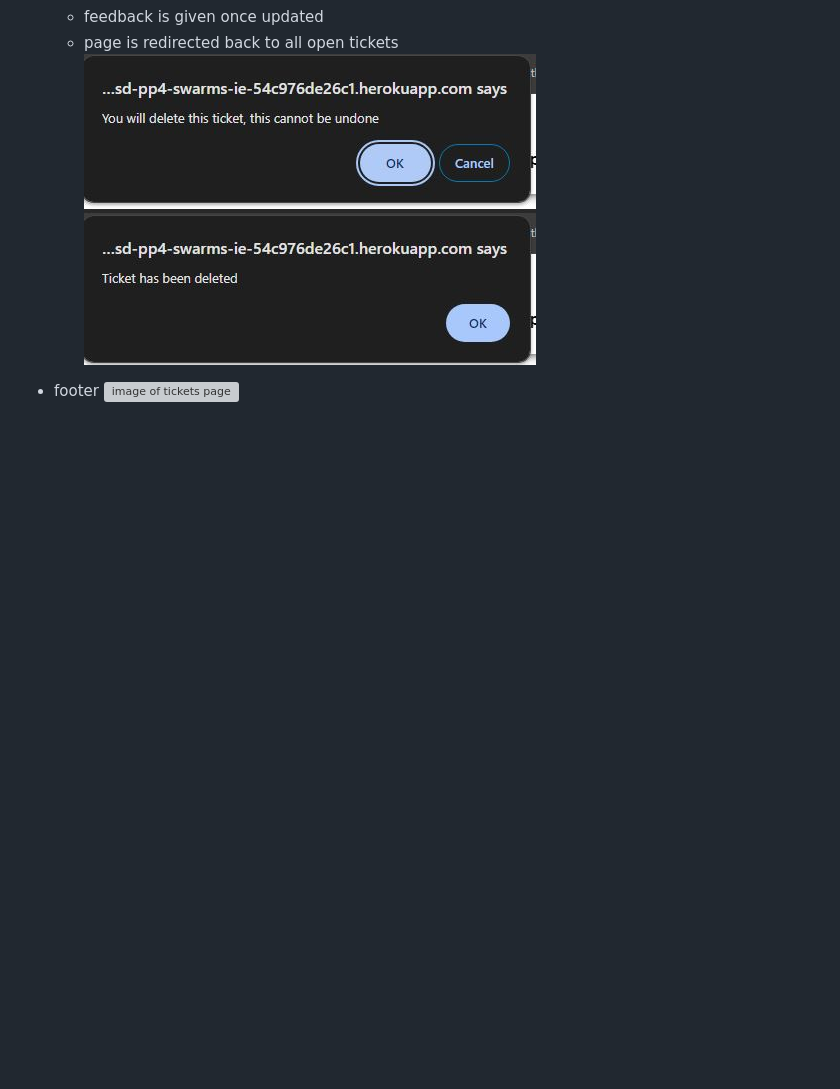
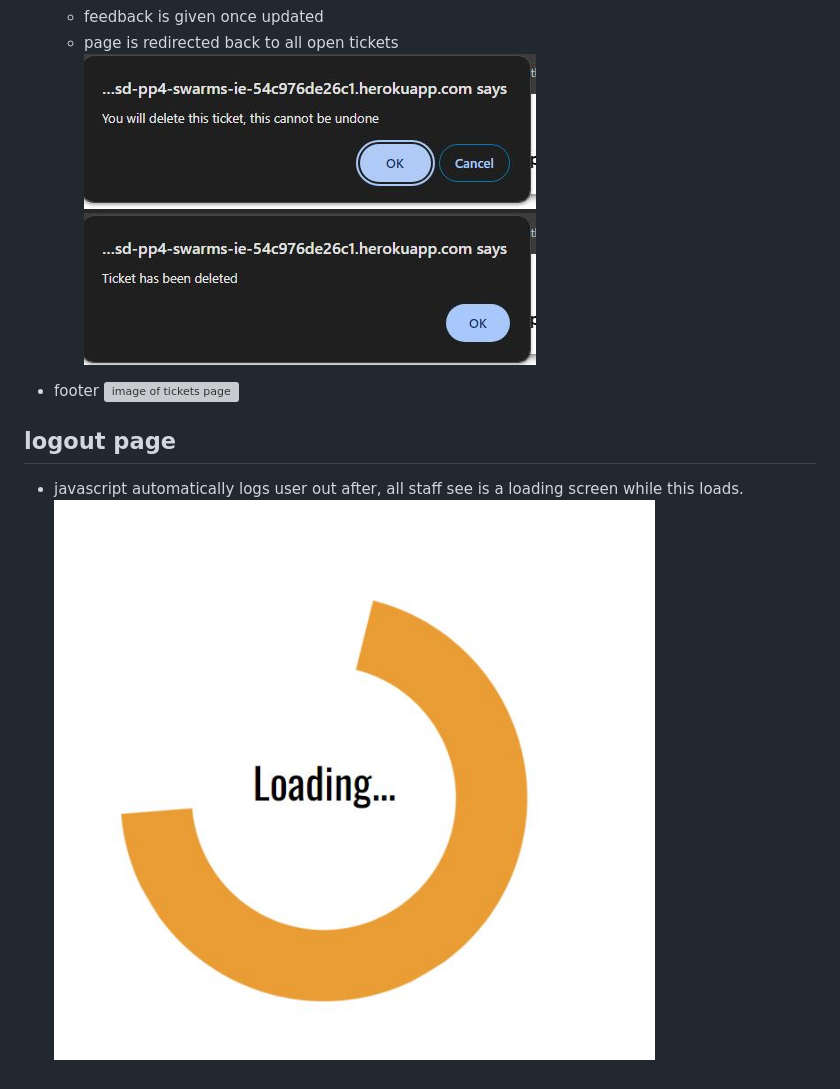
Before and after one commit to Shane-Donlon/ci-pp4-django, a Markdown page: FEATURES.md, the part around the change. Rendered like a GitHub page; pictures changed too: documentation/assets/logout-page.jpg (added); blank space fills up the shorter version; grey boxes are pictures that could not be loaded.

Commit message:
Features add readme log out page

```diff
--- a/FEATURES.md
+++ b/FEATURES.md
@@ -130,3 +130,8 @@ Web application has the following pages:
 
 - footer
   ![image of tickets page](documentation/assets/ticket-tickets-all-devices.jpg)
+
+## logout page
+
+- javascript automatically logs user out after, all staff see is a loading screen while this loads.
+  ![image of laoding screen](documentation/assets/logout-page.jpg)
```
